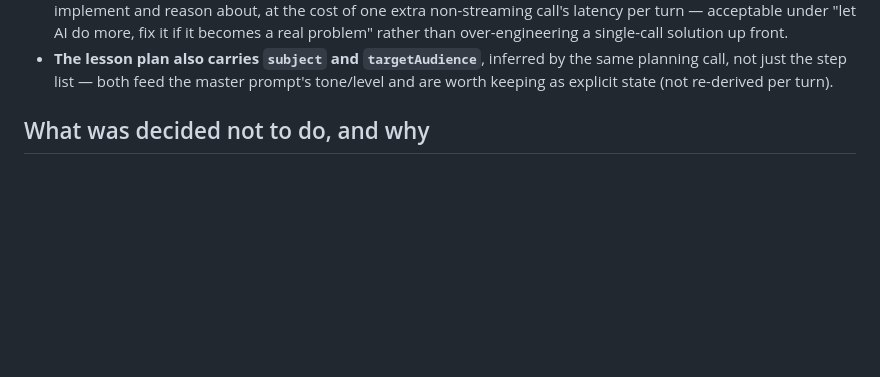
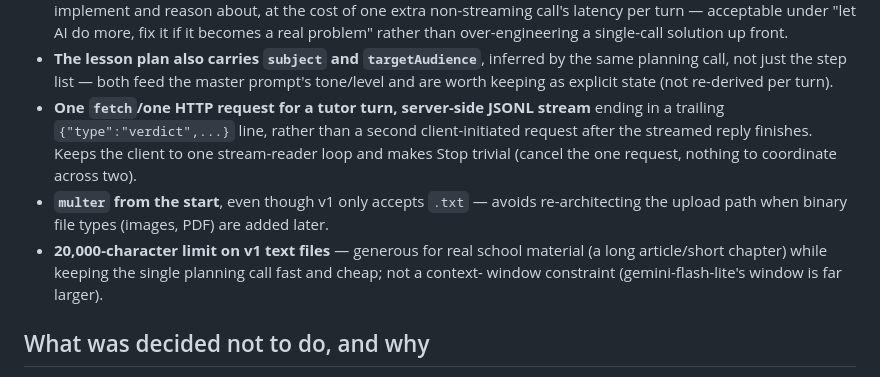
Before and after one commit to danielvishna/teach-this-file, a Markdown page: DECISIONS.md, the part around the change. Rendered like a GitHub page; blank space fills up the shorter version.

```diff
--- a/DECISIONS.md
+++ b/DECISIONS.md
@@ -30,6 +30,15 @@
 - **The lesson plan also carries `subject` and `targetAudience`**, inferred by the same planning
   call, not just the step list — both feed the master prompt's tone/level and are worth keeping
   as explicit state (not re-derived per turn).
+- **One `fetch`/one HTTP request for a tutor turn, server-side JSONL stream** ending in a
+  trailing `{"type":"verdict",...}` line, rather than a second client-initiated request after
+  the streamed reply finishes. Keeps the client to one stream-reader loop and makes Stop trivial
+  (cancel the one request, nothing to coordinate across two).
+- **`multer` from the start**, even though v1 only accepts `.txt` — avoids re-architecting the
+  upload path when binary file types (images, PDF) are added later.
+- **20,000-character limit on v1 text files** — generous for real school material (a long
+  article/short chapter) while keeping the single planning call fast and cheap; not a context-
+  window constraint (gemini-flash-lite's window is far larger).
 
 ## What was decided not to do, and why
 
```
Also changed, not shown: CLAUDE.md (+26 -0 lines).
